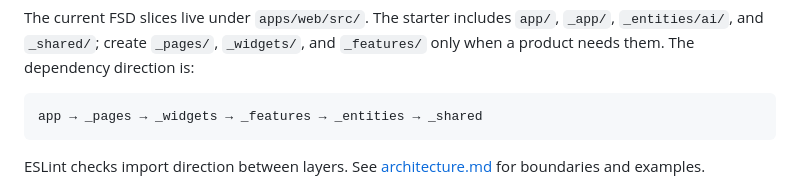
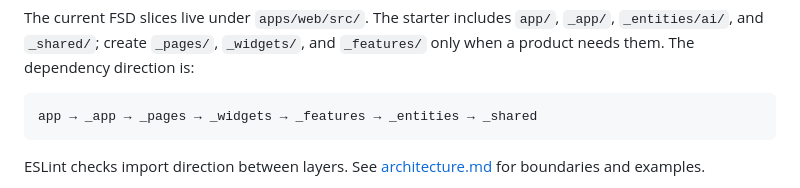
Before and after one commit to tranthaison1231/smart-base, a Markdown page: README.md, the part around the change. GitHub-like rendering.

Commit message:
docs: clarify FSD layer order

````diff
--- a/README.md
+++ b/README.md
@@ -59,7 +59,7 @@ There are no additional shared packages or worker jobs in the starter. Add them
 The current FSD slices live under `apps/web/src/`. The starter includes `app/`, `_app/`, `_entities/ai/`, and `_shared/`; create `_pages/`, `_widgets/`, and `_features/` only when a product needs them. The dependency direction is:
 
 ```text
-app → _pages → _widgets → _features → _entities → _shared
+app → _app → _pages → _widgets → _features → _entities → _shared
 ```
 
 ESLint checks import direction between layers. See [architecture.md](docs/architecture.md) for boundaries and examples.
````
